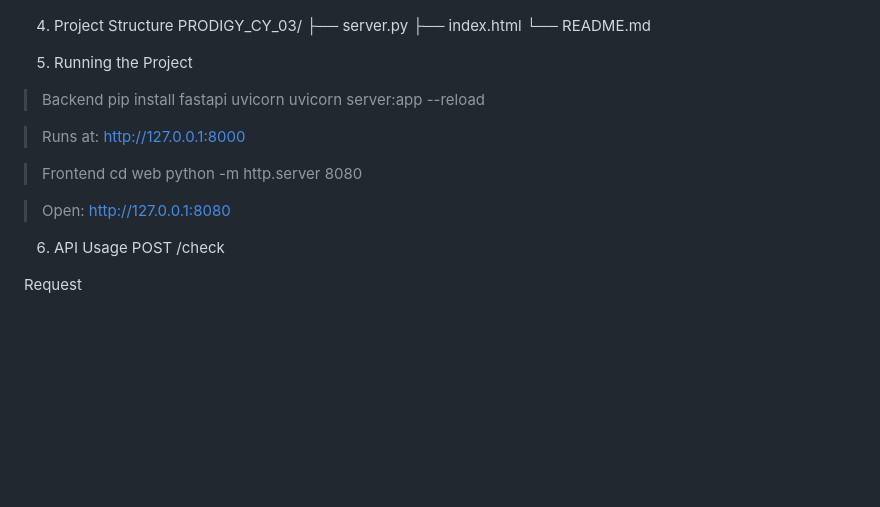
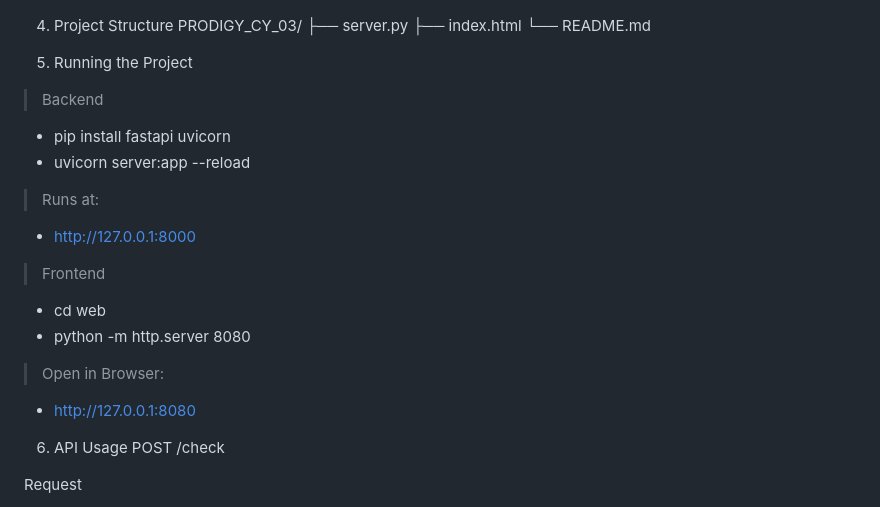
Before and after one commit to NoorHafsa17/PRODIGY_CS_03, a Markdown page: PRODIGY_CY_03/README.md, the part around the change. Rendered like a GitHub page; blank space fills up the shorter version.

Commit message:
Refined README
Correct formatting and improve clarity in README instructions.

```diff
--- a/PRODIGY_CY_03/README.md
+++ b/PRODIGY_CY_03/README.md
@@ -61,20 +61,20 @@ PRODIGY_CY_03/
 
 5. Running the Project
 > Backend
-pip install fastapi uvicorn
-uvicorn server:app --reload
+- pip install fastapi uvicorn
+- uvicorn server:app --reload
 
 
 > Runs at:
-http://127.0.0.1:8000
+- http://127.0.0.1:8000
 
 > Frontend
-cd web
-python -m http.server 8080
+- cd web
+- python -m http.server 8080
 
 
-> Open:
-http://127.0.0.1:8080
+> Open in Browser:
+- http://127.0.0.1:8080
 
 6. API Usage
 POST /check
```
